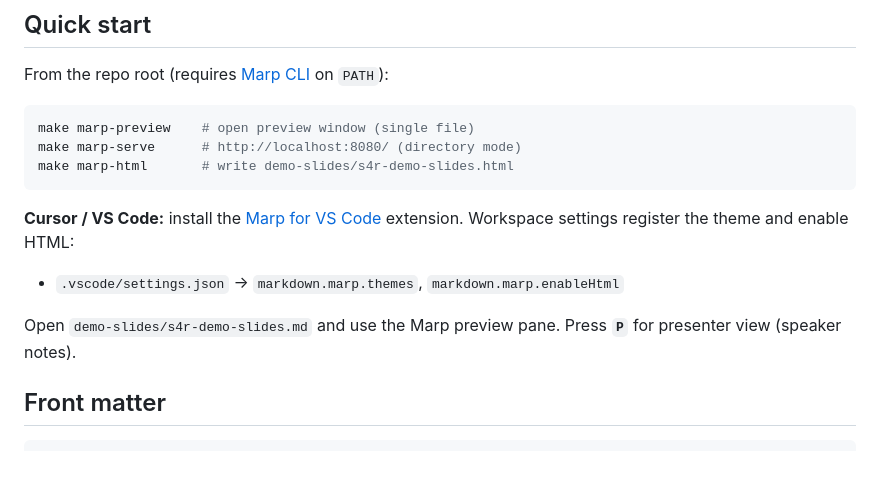
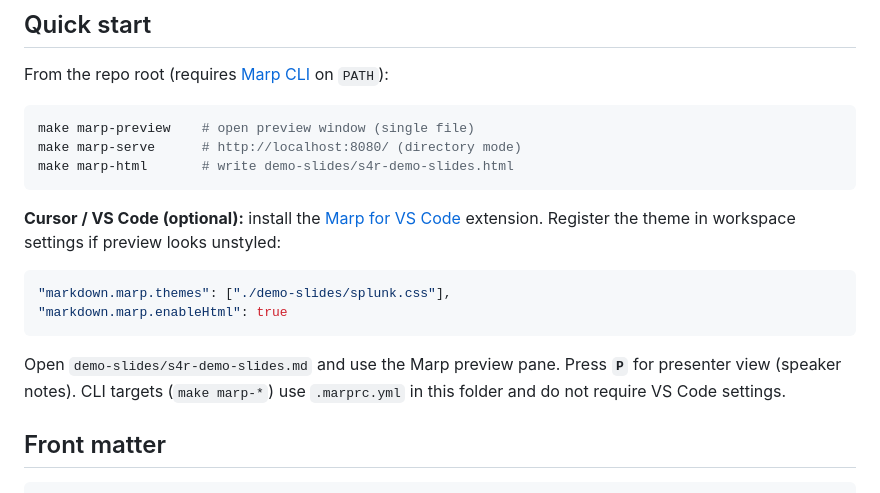
Before and after one commit to dd-Splunk/splunk-mcp, a Markdown page: demo-slides/README.md, the part around the change. Drawn GitHub-style; blank space fills up the shorter version.

````diff
--- a/demo-slides/README.md
+++ b/demo-slides/README.md
@@ -21,11 +21,14 @@ make marp-serve      # http://localhost:8080/ (directory mode)
 make marp-html       # write demo-slides/s4r-demo-slides.html
 ```
 
-**Cursor / VS Code:** install the [Marp for VS Code](https://marketplace.visualstudio.com/items?itemName=marp-team.marp-vscode) extension. Workspace settings register the theme and enable HTML:
+**Cursor / VS Code (optional):** install the [Marp for VS Code](https://marketplace.visualstudio.com/items?itemName=marp-team.marp-vscode) extension. Register the theme in workspace settings if preview looks unstyled:
 
-- `.vscode/settings.json` → `markdown.marp.themes`, `markdown.marp.enableHtml`
+```json
+"markdown.marp.themes": ["./demo-slides/splunk.css"],
+"markdown.marp.enableHtml": true
+```
 
-Open `demo-slides/s4r-demo-slides.md` and use the Marp preview pane. Press **`P`** for presenter view (speaker notes).
+Open `demo-slides/s4r-demo-slides.md` and use the Marp preview pane. Press **`P`** for presenter view (speaker notes). CLI targets (`make marp-*`) use `.marprc.yml` in this folder and do not require VS Code settings.
 
 ## Front matter
 
````
Also changed, not shown: README.md (+21 -1 lines).
